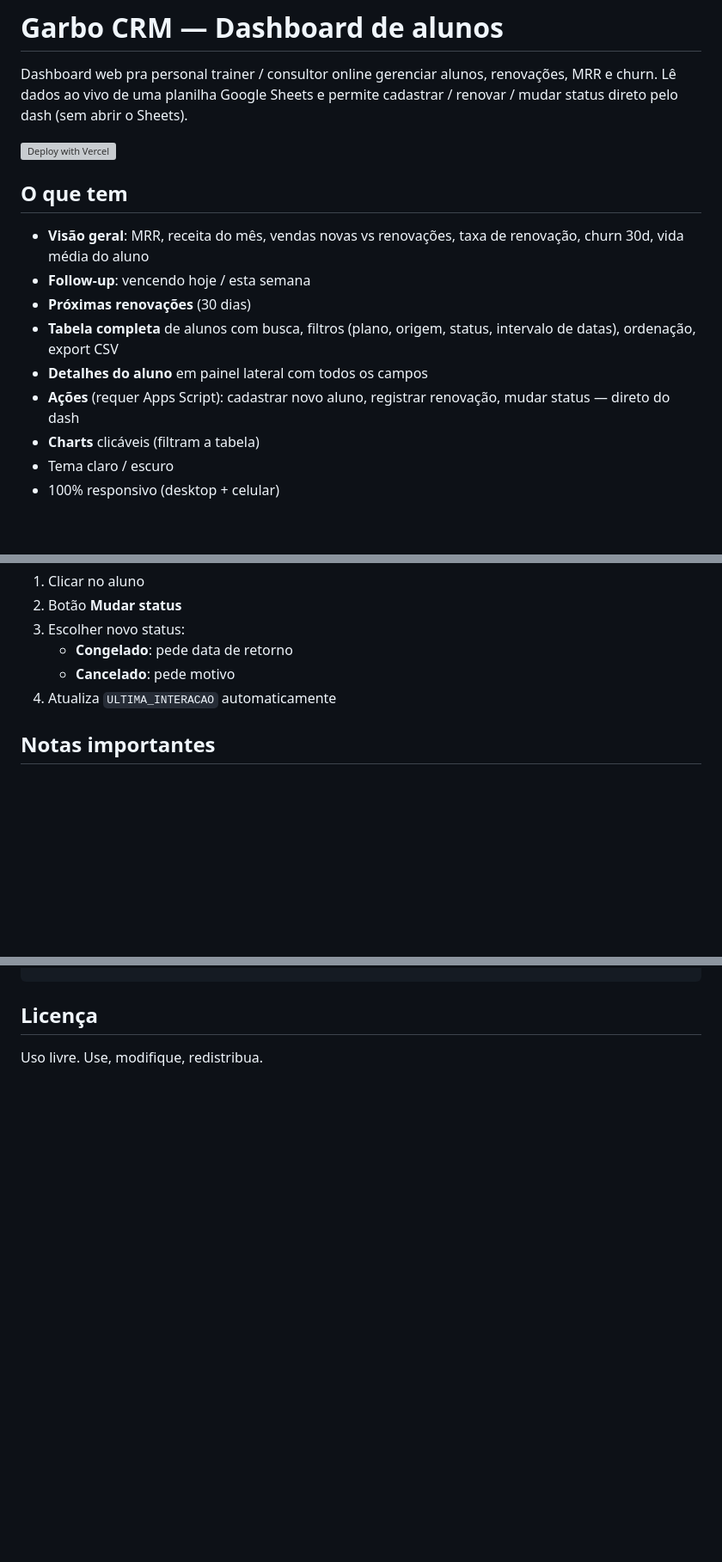
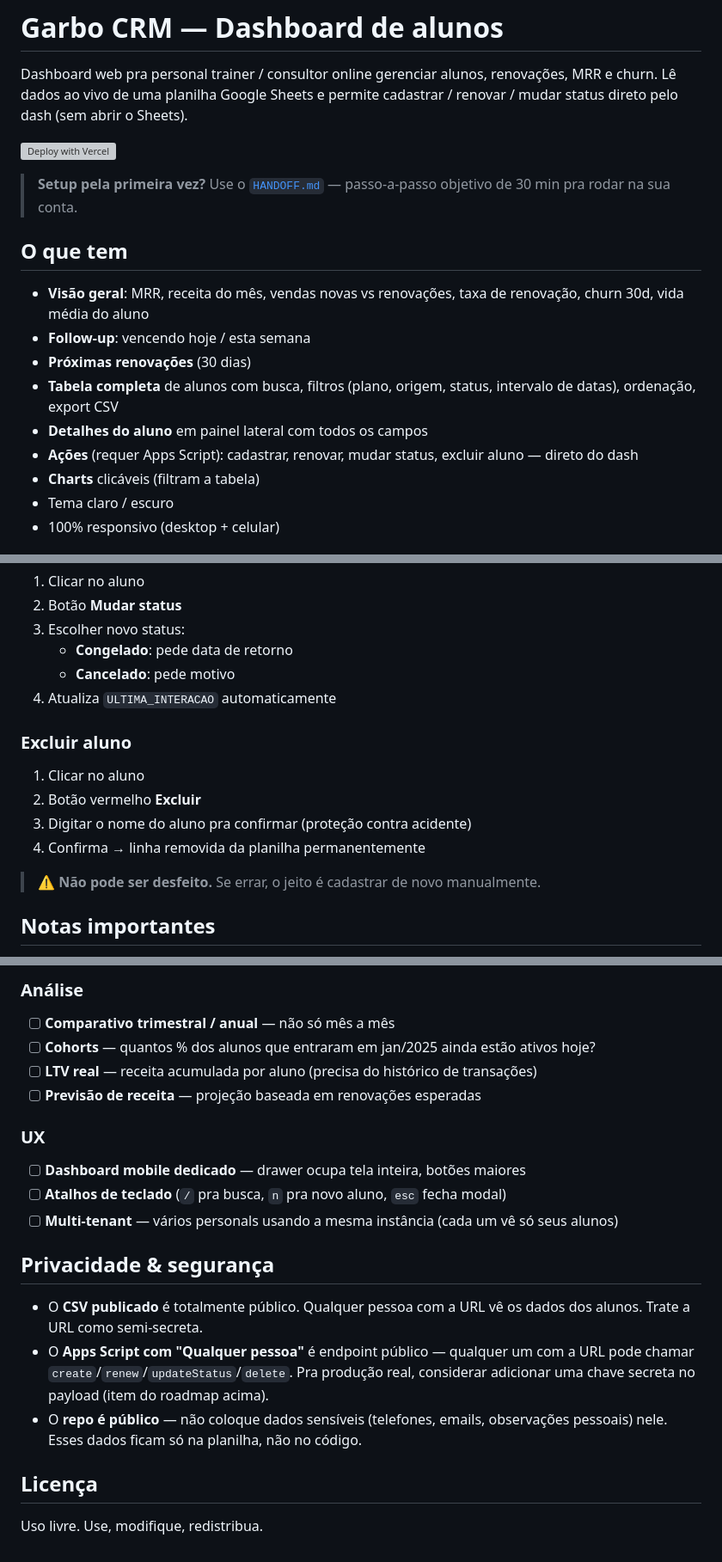
Before and after one commit to HenriquePersonal/dash-henrique-test, a Markdown page: README.md, 3 parts joined by grey strips. Shown at 86% size. GitHub-like rendering; blank space fills up the shorter version; grey boxes are pictures that could not be loaded.

```diff
--- a/README.md
+++ b/README.md
@@ -3,6 +3,8 @@
 Dashboard web pra personal trainer / consultor online gerenciar alunos, renovações, MRR e churn. Lê dados ao vivo de uma planilha Google Sheets e permite cadastrar / renovar / mudar status direto pelo dash (sem abrir o Sheets).
 
 [![Deploy with Vercel](https://vercel.com/button)](https://vercel.com/new/clone?repository-url=https%3A%2F%2Fgithub.com%2Fformacaoinss%2Fdash-henrique-test)
+
+> **Setup pela primeira vez?** Use o [`HANDOFF.md`](HANDOFF.md) — passo-a-passo objetivo de 30 min pra rodar na sua conta.
 
 ## O que tem
 
@@ -11,7 +13,7 @@ Dashboard web pra personal trainer / consultor online gerenciar alunos, renovaç
 - **Próximas renovações** (30 dias)
 - **Tabela completa** de alunos com busca, filtros (plano, origem, status, intervalo de datas), ordenação, export CSV
 - **Detalhes do aluno** em painel lateral com todos os campos
-- **Ações** (requer Apps Script): cadastrar novo aluno, registrar renovação, mudar status — direto do dash
+- **Ações** (requer Apps Script): cadastrar, renovar, mudar status, excluir aluno — direto do dash
 - **Charts** clicáveis (filtram a tabela)
 - Tema claro / escuro
 - 100% responsivo (desktop + celular)
@@ -135,6 +137,15 @@ Em ~30s você terá uma URL tipo `https://seu-projeto.vercel.app`. Cada `git pus
    - **Cancelado**: pede motivo
 4. Atualiza `ULTIMA_INTERACAO` automaticamente
 
+### Excluir aluno
+
+1. Clicar no aluno
+2. Botão vermelho **Excluir**
+3. Digitar o nome do aluno pra confirmar (proteção contra acidente)
+4. Confirma → linha removida da planilha permanentemente
+
+> ⚠️ **Não pode ser desfeito.** Se errar, o jeito é cadastrar de novo manualmente.
+
 ## Notas importantes
 
 - **Cache do CSV**: o Google publica com cache de ~5 minutos. Edições na planilha demoram até 5 min pra aparecer no dash. Use o botão **Atualizar** pra forçar nova busca (mas se o cache do Google ainda tá velho, vai vir velho).
@@ -172,3 +216,20 @@ dashboard/
+### Análise
+- [ ] **Comparativo trimestral / anual** — não só mês a mês
+- [ ] **Cohorts** — quantos % dos alunos que entraram em jan/2025 ainda estão ativos hoje?
+- [ ] **LTV real** — receita acumulada por aluno (precisa do histórico de transações)
+- [ ] **Previsão de receita** — projeção baseada em renovações esperadas
+
+### UX
+- [ ] **Dashboard mobile dedicado** — drawer ocupa tela inteira, botões maiores
+- [ ] **Atalhos de teclado** (`/` pra busca, `n` pra novo aluno, `esc` fecha modal)
+- [ ] **Multi-tenant** — vários personals usando a mesma instância (cada um vê só seus alunos)
+
+## Privacidade & segurança
+
+- O **CSV publicado** é totalmente público. Qualquer pessoa com a URL vê os dados dos alunos. Trate a URL como semi-secreta.
+- O **Apps Script com "Qualquer pessoa"** é endpoint público — qualquer um com a URL pode chamar `create`/`renew`/`updateStatus`/`delete`. Pra produção real, considerar adicionar uma chave secreta no payload (item do roadmap acima).
+- O **repo é público** — não coloque dados sensíveis (telefones, emails, observações pessoais) nele. Esses dados ficam só na planilha, não no código.
+
 ## Licença
 
 Uso livre. Use, modifique, redistribua.
```
Also changed, not shown: other parts of README.md (+33 -0 lines), HANDOFF.md (added, +214 -0 lines).
